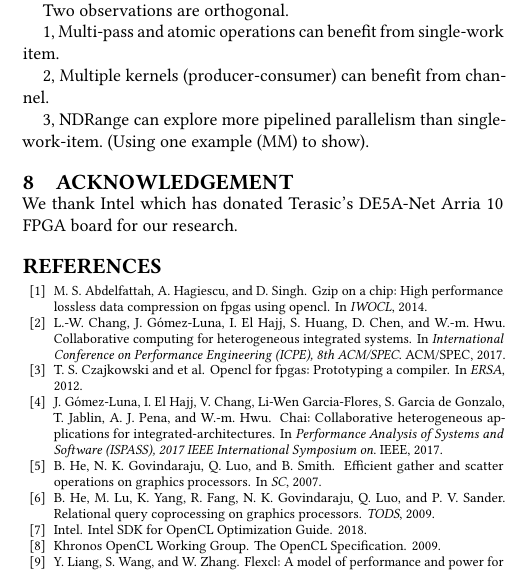
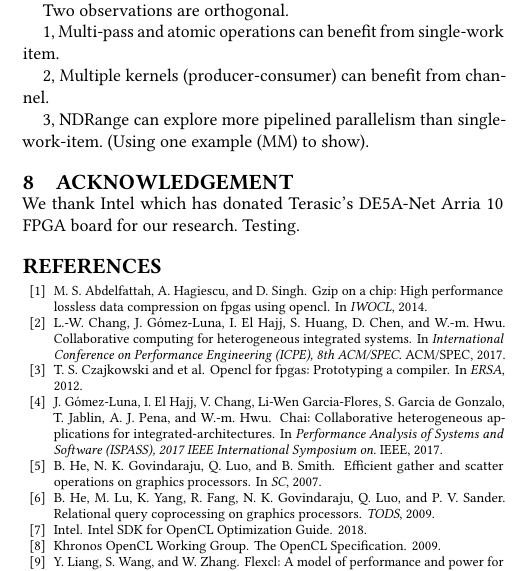
Before and after one commit to wangzeke/DAC19_OpenCL, a LaTeX paper (main.tex): part of one column of page 4 of 4, cut so that both start at the same text. Compiled offline with pdfLaTeX.

Commit message:
Updates from ShareLaTeX

```diff
--- a/main.tex
+++ b/main.tex
@@ -69,7 +69,7 @@
 \section{Acknowledgement}
 \vspace{-1ex}
 
-We thank Intel which has donated Terasic\textquoteright s DE5A-Net Arria 10 FPGA board for our research.
+We thank Intel which has donated Terasic\textquoteright s DE5A-Net Arria 10 FPGA board for our research. Testing.
 %We thank Altera and Intel for hardware donations. This work is supported by a MoE AcRF Tier 1 grant (MOE 2014-T1-001-145), an NUS startup grant and a HKUST startup grant (R9336).
 
 %This work is in part supported by MoE AcRF Tier 2 grants (MOE2012-T2-1-126 and MOE2012-T2-2-067) in Singapore.
```
